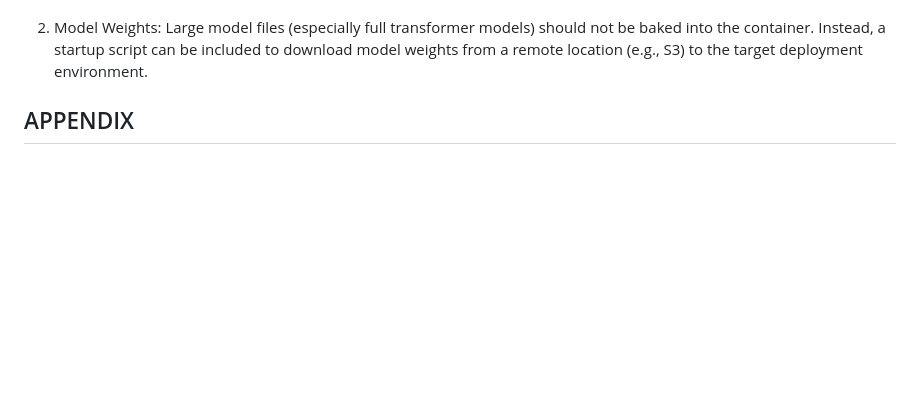
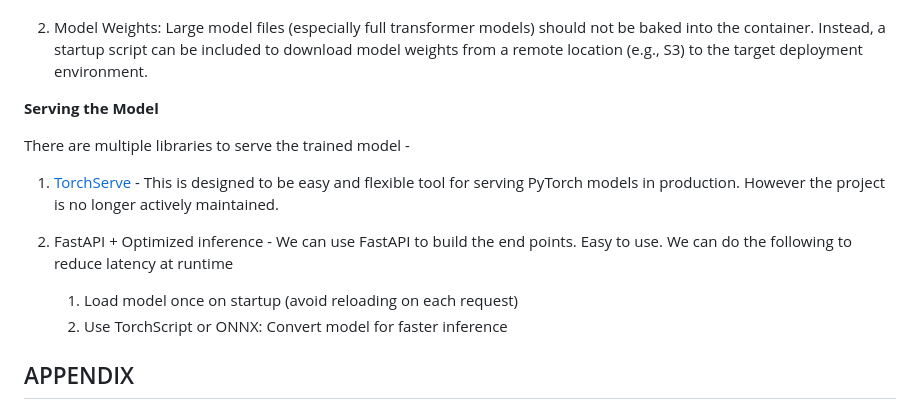
Before and after one commit to YashKushwaha/ner_prediction_v1, a Markdown page: README.md, the part around the change. GitHub-like rendering; blank space fills up the shorter version.

```diff
--- a/README.md
+++ b/README.md
@@ -117,6 +117,16 @@ Docker is the preferred approach for packaging and deploying the model in produc
 
 2. Model Weights: Large model files (especially full transformer models) should not be baked into the container. Instead, a startup script can be included to download model weights from a remote location (e.g., S3) to the target deployment environment.
 
+**Serving the Model**
+
+There are multiple libraries to serve the trained model -
+
+1. [TorchServe](https://docs.pytorch.org/serve/) - This is designed to be easy and flexible tool for serving PyTorch models in production. However the project is no longer actively maintained.
+
+2. FastAPI + Optimized inference - We can use FastAPI to build the end points. Easy to use. We can do the following to reduce latency at runtime
+   1. Load model once on startup (avoid reloading on each request)
+   2. Use TorchScript or ONNX: Convert model for faster inference
+
 
 
 ## APPENDIX
```
